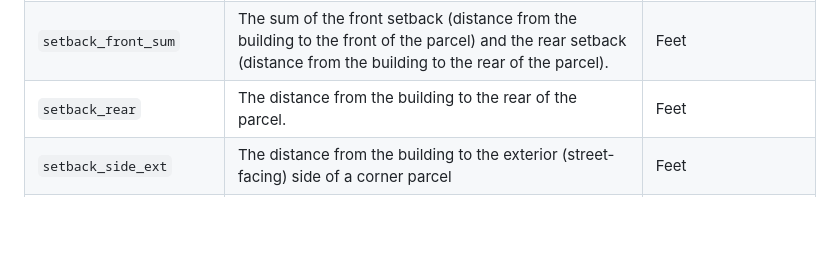
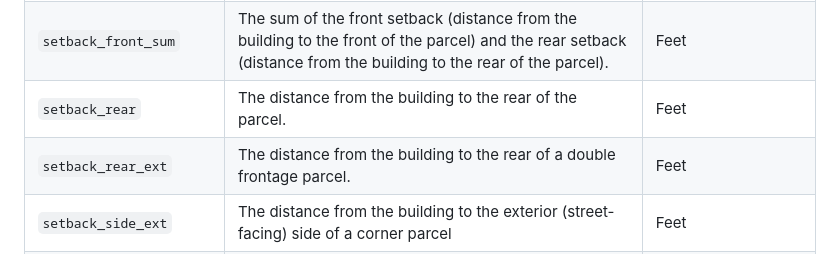
Before and after one commit to vibe-lab-gsd/ozfs-standard, a Markdown page: appendices/appendix-a.md, the part around the change. GitHub-like rendering; blank space fills up the shorter version.

Commit message:
Update appendix-a.md
Added "setback_rear_ext" definition

```diff
--- a/appendices/appendix-a.md
+++ b/appendices/appendix-a.md
@@ -25,6 +25,7 @@ in the \*.zoning file in the OZFS data standard.
 | `setback_front` | The distance from the building to the front of the parcel. | Feet |
 | `setback_front_sum` | The sum of the front setback (distance from the building to the front of the parcel) and the rear setback (distance from the building to the rear of the parcel). | Feet |
 | `setback_rear` | The distance from the building to the rear of the parcel. | Feet |
+| `setback_rear_ext` | The distance from the building to the rear of a double frontage parcel. | Feet |
 | `setback_side_ext` | The distance from the building to the exterior (street-facing) side of a corner parcel | Feet |
 | `setback_side_int` | The distance from the building to the interior side of a parcel (the side that is adjacent to another parcel). | Feet |
 | `setback_side_sum` | The sum of both side setbacks. | Feet |
```
